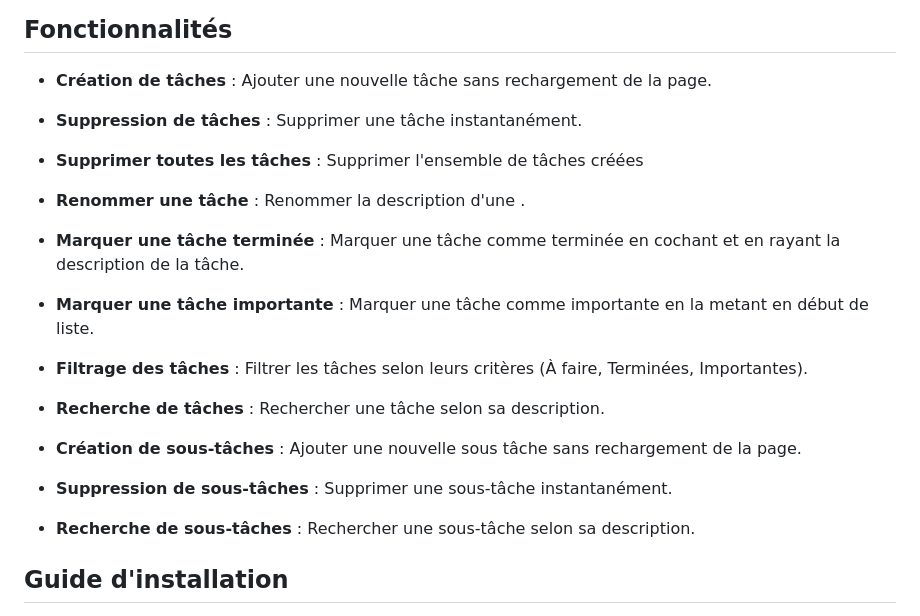
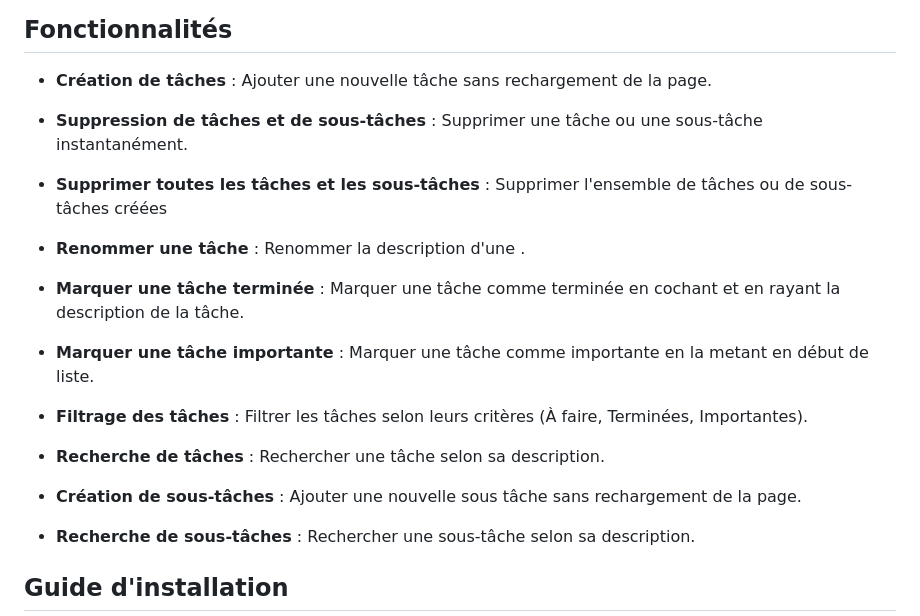
Before and after one commit to orphelia-agbemadon-vinci/projet-web3, a Markdown page: README.md, the part around the change. Rendered like a GitHub page.

```diff
--- a/README.md
+++ b/README.md
@@ -21,9 +21,10 @@ L'objectif principal est de minimiser les scripts [JavaScript](https://developer
 ## Fonctionnalités
 
 - **Création de tâches** : Ajouter une nouvelle tâche sans rechargement de la page.
-- **Suppression de tâches** : Supprimer une tâche instantanément.
 
-- **Supprimer toutes les tâches** : Supprimer l'ensemble de tâches créées
+- **Suppression de tâches et de sous-tâches** : Supprimer une tâche ou une sous-tâche instantanément.
+
+- **Supprimer toutes les tâches et les sous-tâches** : Supprimer l'ensemble de tâches ou de sous-tâches créées
 
 - **Renommer une tâche** : Renommer la description d'une .
 
@@ -34,8 +35,8 @@ L'objectif principal est de minimiser les scripts [JavaScript](https://developer
 - **Filtrage des tâches** : Filtrer les tâches selon leurs critères (À faire, Terminées, Importantes).
 
 - **Recherche de tâches** : Rechercher une tâche selon sa description.
+
 - **Création de sous-tâches** : Ajouter une nouvelle sous tâche sans rechargement de la page.
-- **Suppression de sous-tâches** : Supprimer une sous-tâche instantanément.
 
 - **Recherche de sous-tâches** : Rechercher une sous-tâche selon sa description.
 
```
